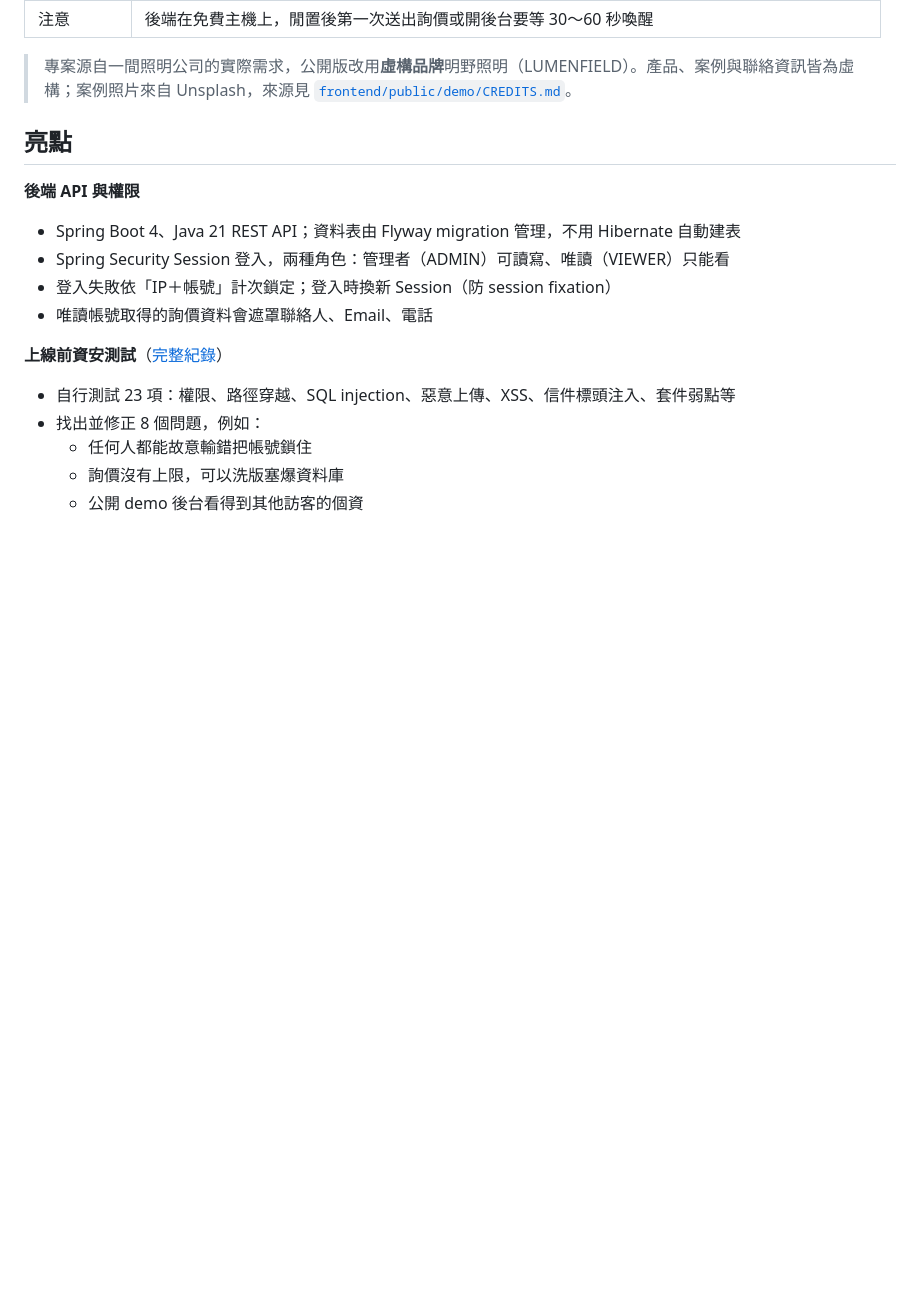
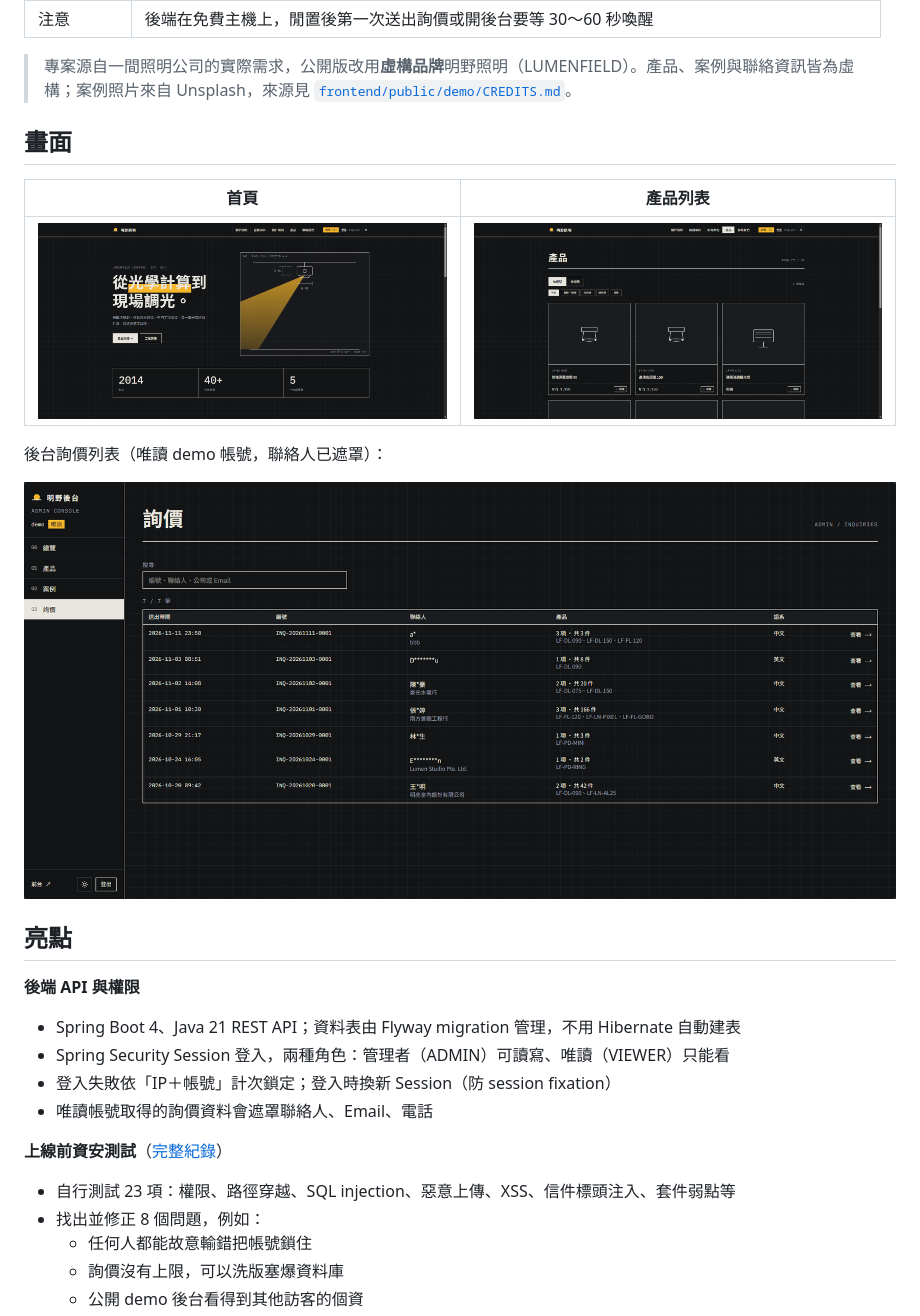
Before and after one commit to chraining21/lumenfield, a Markdown page: README.md, the part around the change. Drawn GitHub-style; pictures changed too: docs/images/ask_price.png (added), docs/images/homepage.png (added), docs/images/product.png (added); blank space fills up the shorter version.

Commit message:
docs: add screenshots to the README
Co-Authored-By: Claude Opus 5.5 <noreply@anthropic.com>

```diff
--- a/README.md
+++ b/README.md
@@ -13,6 +13,16 @@ with a Next.js front end and a Spring Boot API.
 | 注意 | 後端在免費主機上，閒置後第一次送出詢價或開後台要等 30～60 秒喚醒 |
 
 > 專案源自一間照明公司的實際需求，公開版改用**虛構品牌**明野照明（LUMENFIELD）。產品、案例與聯絡資訊皆為虛構；案例照片來自 Unsplash，來源見 [`frontend/public/demo/CREDITS.md`](frontend/public/demo/CREDITS.md)。
+
+## 畫面
+
+| 首頁 | 產品列表 |
+|---|---|
+| ![首頁](docs/images/homepage.png) | ![產品列表](docs/images/product.png) |
+
+後台詢價列表（唯讀 demo 帳號，聯絡人已遮罩）：
+
+![後台詢價列表](docs/images/ask_price.png)
 
 ## 亮點
 
```
